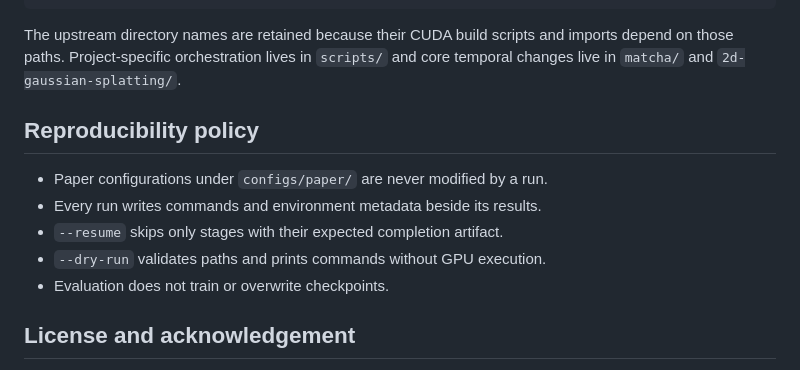
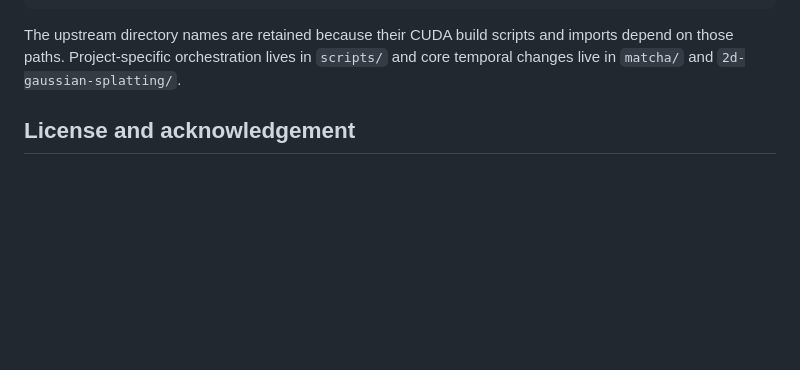
Before and after one commit to YongzheLyu/UniFusion, a Markdown page: README.md, the part around the change. Drawn GitHub-style; blank space fills up the shorter version.

```diff
--- a/README.md
+++ b/README.md
@@ -194,13 +194,7 @@ The upstream directory names are retained because their CUDA build scripts and
 imports depend on those paths. Project-specific orchestration lives in `scripts/`
 and core temporal changes live in `matcha/` and `2d-gaussian-splatting/`.
 
-## Reproducibility policy
 
-- Paper configurations under `configs/paper/` are never modified by a run.
-- Every run writes commands and environment metadata beside its results.
-- `--resume` skips only stages with their expected completion artifact.
-- `--dry-run` validates paths and prints commands without GPU execution.
-- Evaluation does not train or overwrite checkpoints.
 
 ## License and acknowledgement
 
```
